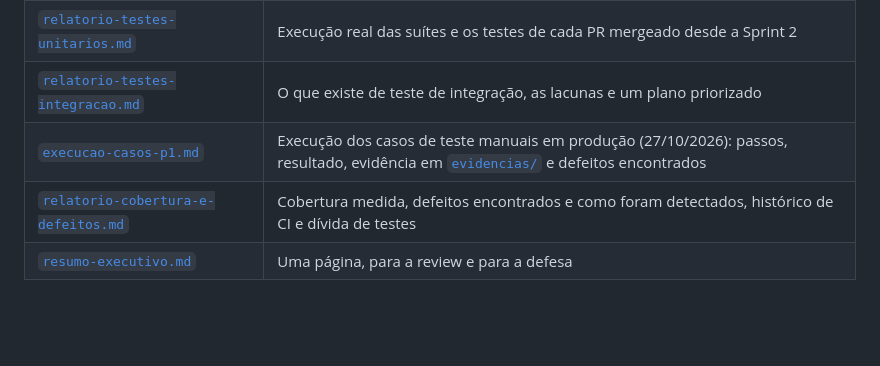
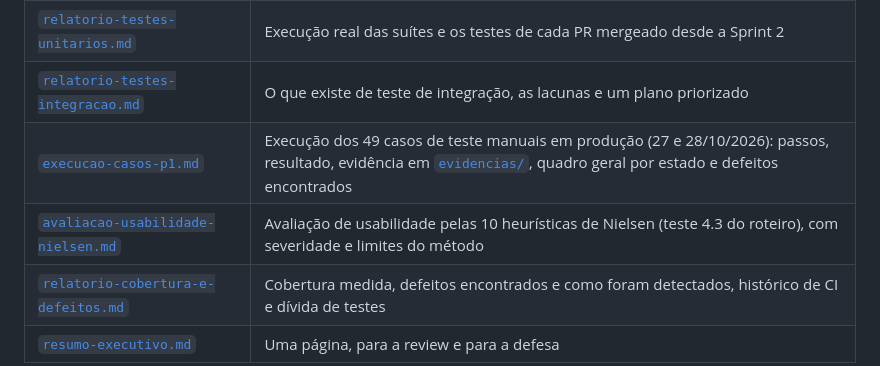
Before and after one commit to davieduardo001/tcc-ciencia-computacao-ucb, a Markdown page: docs/qa/README.md, the part around the change. GitHub-like rendering; blank space fills up the shorter version.

Commit message:
docs(qa): avaliacao de usabilidade por heuristicas de Nielsen

```diff
--- a/docs/qa/README.md
+++ b/docs/qa/README.md
@@ -16,7 +16,8 @@ Esta pasta reúne o esquema de testes no estilo QA do Movecity: o plano, os caso
 | [`casos-de-teste.md`](casos-de-teste.md) | Os casos manuais, com pré-condição, passos, resultado esperado, severidade e estado |
 | [`relatorio-testes-unitarios.md`](relatorio-testes-unitarios.md) | Execução real das suítes e os testes de cada PR mergeado desde a Sprint 2 |
 | [`relatorio-testes-integracao.md`](relatorio-testes-integracao.md) | O que existe de teste de integração, as lacunas e um plano priorizado |
-| [`execucao-casos-p1.md`](execucao-casos-p1.md) | Execução dos casos de teste manuais em produção (27/10/2026): passos, resultado, evidência em [`evidencias/`](evidencias/) e defeitos encontrados |
+| [`execucao-casos-p1.md`](execucao-casos-p1.md) | Execução dos 49 casos de teste manuais em produção (27 e 28/10/2026): passos, resultado, evidência em [`evidencias/`](evidencias/), quadro geral por estado e defeitos encontrados |
+| [`avaliacao-usabilidade-nielsen.md`](avaliacao-usabilidade-nielsen.md) | Avaliação de usabilidade pelas 10 heurísticas de Nielsen (teste 4.3 do roteiro), com severidade e limites do método |
 | [`relatorio-cobertura-e-defeitos.md`](relatorio-cobertura-e-defeitos.md) | Cobertura medida, defeitos encontrados e como foram detectados, histórico de CI e dívida de testes |
 | [`resumo-executivo.md`](resumo-executivo.md) | Uma página, para a review e para a defesa |
 
```
Also changed, not shown: docs/qa/avaliacao-usabilidade-nielsen.md (added, +37 -0 lines).
